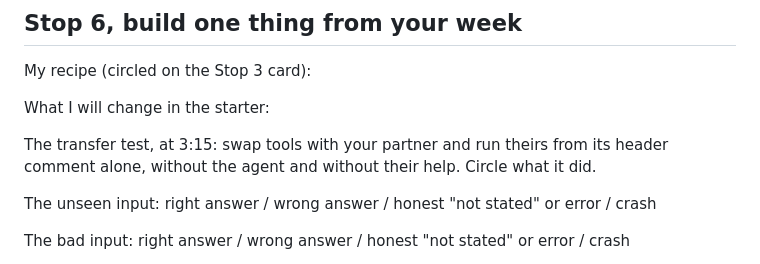
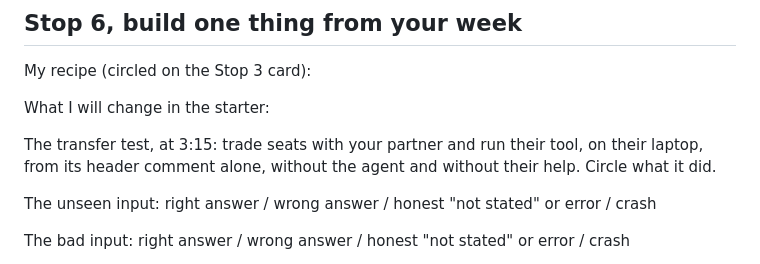
Before and after one commit to jhassell/osu-llm-workshop, a Markdown page: cards/cards.md, the part around the change. Drawn GitHub-style.

```diff
--- a/cards/cards.md
+++ b/cards/cards.md
@@ -106,7 +106,7 @@ My recipe (circled on the Stop 3 card):
 
 What I will change in the starter:
 
-The transfer test, at 3:15: swap tools with your partner and run theirs from its header comment alone, without the agent and without their help. Circle what it did.
+The transfer test, at 3:15: trade seats with your partner and run their tool, on their laptop, from its header comment alone, without the agent and without their help. Circle what it did.
 
 The unseen input:             right answer / wrong answer / honest "not stated" or error / crash
 
```
Also changed, not shown: 03_lit/README.md (+1 -1 lines), 06_build/README.md (+4 -4 lines).
